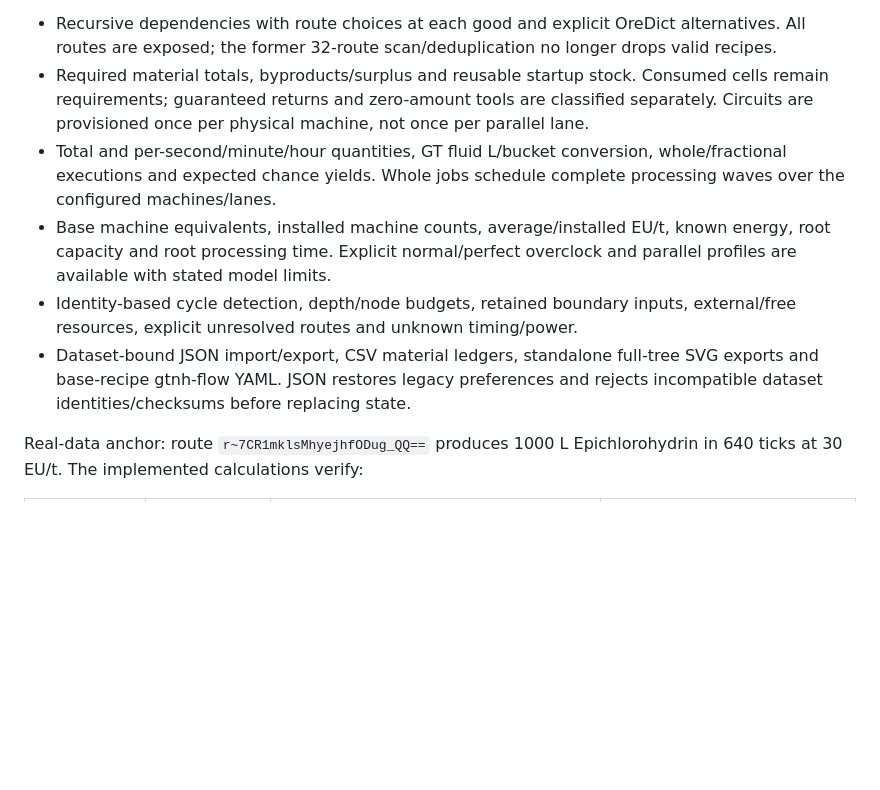
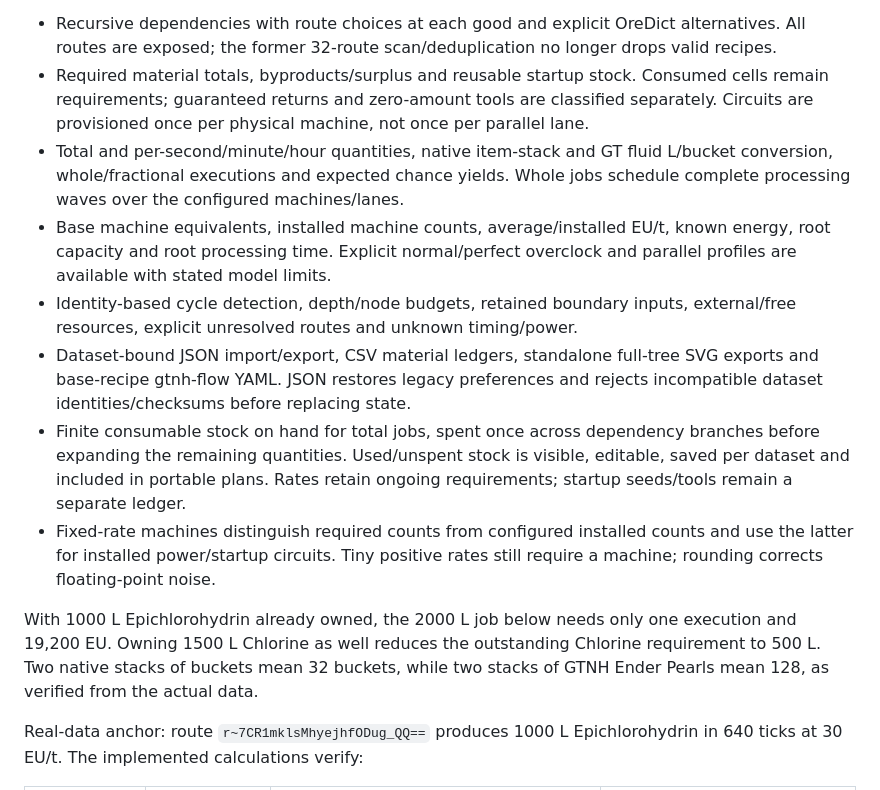
Before and after one commit to Milky-way-Galaxy/gtnhnei, a Markdown page: docs/overnight-development.md, the part around one of its changes. Drawn GitHub-style; blank space fills up the shorter version.

```diff
--- a/docs/overnight-development.md
+++ b/docs/overnight-development.md
@@ -20,7 +22,7 @@ recipe records, with item/fluid/OreDict IDs retained throughout.
   Consumed cells remain requirements; guaranteed returns and zero-amount tools
   are classified separately. Circuits are provisioned once per physical machine,
   not once per parallel lane.
-- Total and per-second/minute/hour quantities, GT fluid L/bucket conversion,
+- Total and per-second/minute/hour quantities, native item-stack and GT fluid L/bucket conversion,
   whole/fractional executions and expected chance yields. Whole jobs schedule
   complete processing waves over the configured machines/lanes.
 - Base machine equivalents, installed machine counts, average/installed EU/t,
@@ -31,6 +33,18 @@ recipe records, with item/fluid/OreDict IDs retained throughout.
 - Dataset-bound JSON import/export, CSV material ledgers, standalone full-tree
   SVG exports and base-recipe gtnh-flow YAML. JSON restores legacy preferences
   and rejects incompatible dataset identities/checksums before replacing state.
+- Finite consumable stock on hand for total jobs, spent once across dependency
+  branches before expanding the remaining quantities. Used/unspent stock is
+  visible, editable, saved per dataset and included in portable plans. Rates
+  retain ongoing requirements; startup seeds/tools remain a separate ledger.
+- Fixed-rate machines distinguish required counts from configured installed
+  counts and use the latter for installed power/startup circuits. Tiny positive
+  rates still require a machine; rounding corrects floating-point noise.
+
+With 1000 L Epichlorohydrin already owned, the 2000 L job below needs only one
+execution and 19,200 EU. Owning 1500 L Chlorine as well reduces the outstanding
+Chlorine requirement to 500 L. Two native stacks of buckets mean 32 buckets,
+while two stacks of GTNH Ender Pearls mean 128, as verified from the actual data.
 
 Real-data anchor: route `r~7CR1mklsMhyejhfODug_QQ==` produces 1000 L
 Epichlorohydrin in 640 ticks at 30 EU/t. The implemented calculations verify:
```
Also changed, not shown: other parts of docs/overnight-development.md (+70 -9 lines).
